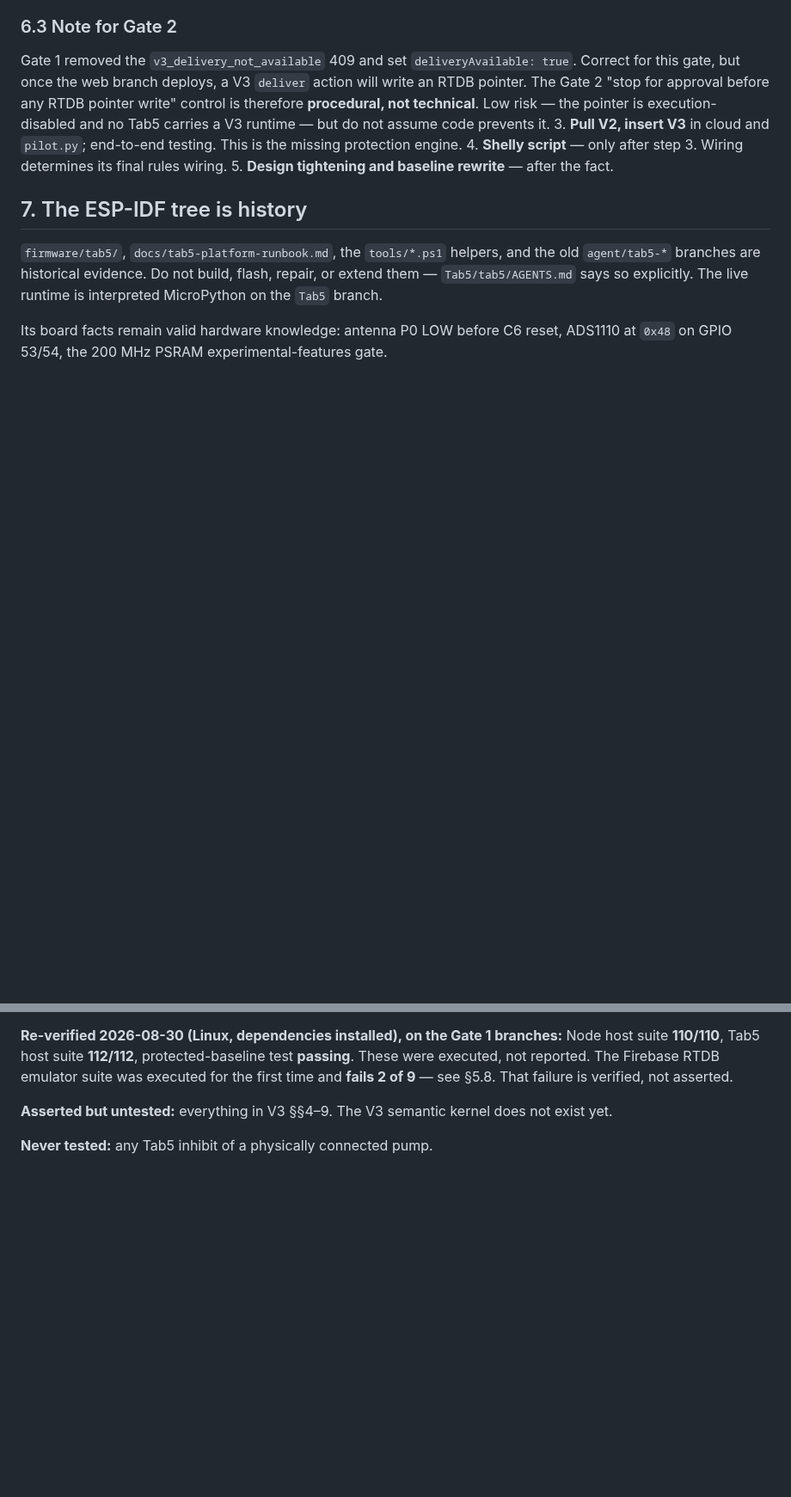
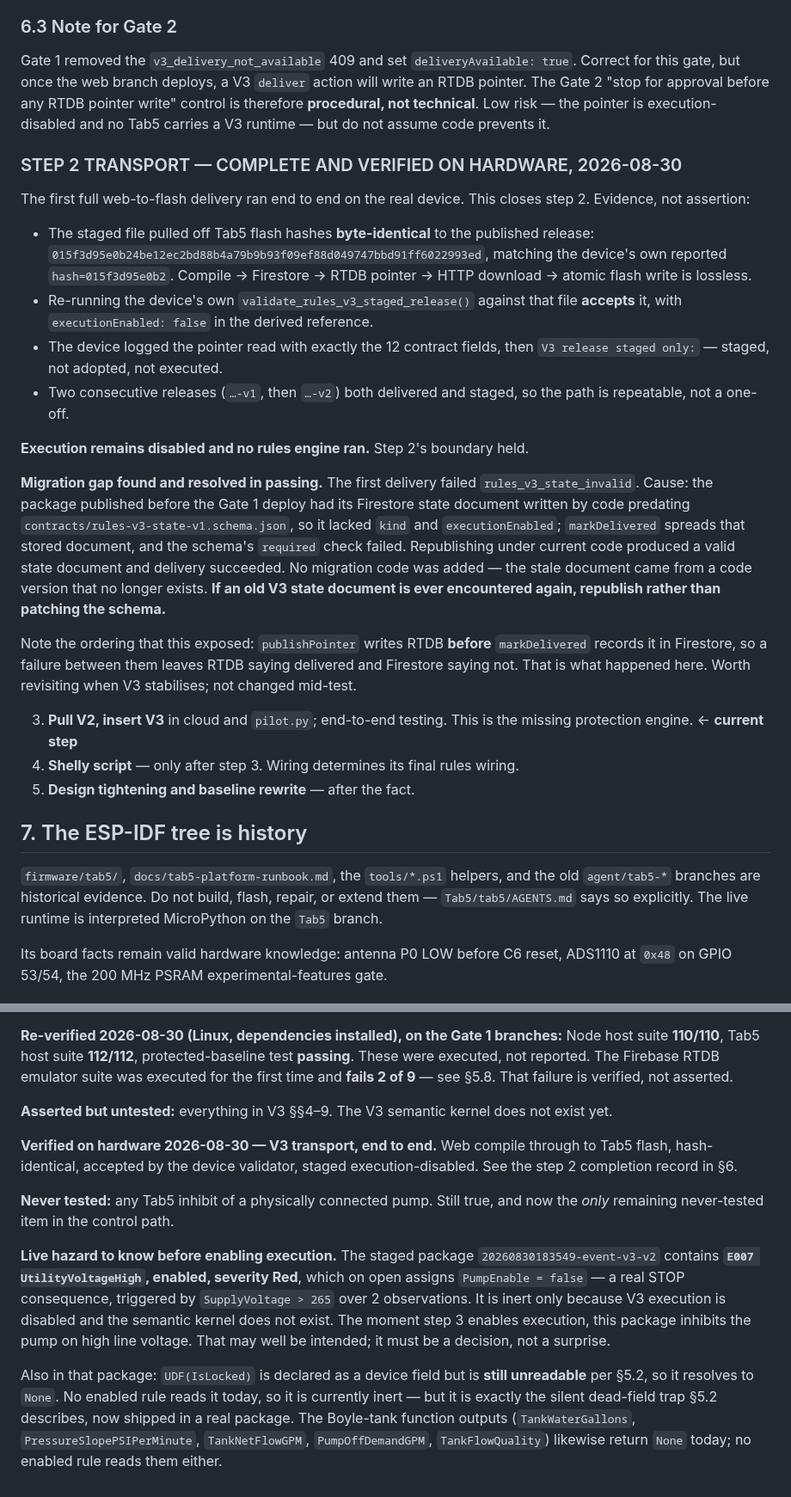
Before and after one commit to bobebaugh/well-pump-control, a Markdown page: 00-CURRENT-STATE-READ-FIRST.md, 2 parts joined by grey strips. Shown at 86% size. Drawn GitHub-style; blank space fills up the shorter version.

Commit message:
Sync current state: step 2 transport verified on hardware
Hand-synced copy of the pilot document, verified byte-identical.

Co-Authored-By: Claude Opus 5 <noreply@anthropic.com>
Claude-Session: https://claude.ai/code/session_01GDr5mCMk5AG7gLUpkxX93w

```diff
--- a/00-CURRENT-STATE-READ-FIRST.md
+++ b/00-CURRENT-STATE-READ-FIRST.md
@@ -499,8 +499,41 @@ write an RTDB pointer. The Gate 2 "stop for approval before any RTDB pointer wri
 control is therefore **procedural, not technical**. Low risk — the pointer is
 execution-disabled and no Tab5 carries a V3 runtime — but do not assume code prevents
 it.
+### STEP 2 TRANSPORT — COMPLETE AND VERIFIED ON HARDWARE, 2026-08-30
+
+The first full web-to-flash delivery ran end to end on the real device. This closes
+step 2. Evidence, not assertion:
+
+- The staged file pulled off Tab5 flash hashes **byte-identical** to the published
+  release: `015f3d95e0b24be12ec2bd88b4a79b9b93f09ef88d049747bbd91ff6022993ed`, matching
+  the device's own reported `hash=015f3d95e0b2`. Compile → Firestore → RTDB pointer →
+  HTTP download → atomic flash write is lossless.
+- Re-running the device's own `validate_rules_v3_staged_release()` against that file
+  **accepts** it, with `executionEnabled: false` in the derived reference.
+- The device logged the pointer read with exactly the 12 contract fields, then
+  `V3 release staged only:` — staged, not adopted, not executed.
+- Two consecutive releases (`…-v1`, then `…-v2`) both delivered and staged, so the
+  path is repeatable, not a one-off.
+
+**Execution remains disabled and no rules engine ran.** Step 2's boundary held.
+
+**Migration gap found and resolved in passing.** The first delivery failed
+`rules_v3_state_invalid`. Cause: the package published before the Gate 1 deploy had its
+Firestore state document written by code predating
+`contracts/rules-v3-state-v1.schema.json`, so it lacked `kind` and `executionEnabled`;
+`markDelivered` spreads that stored document, and the schema's `required` check failed.
+Republishing under current code produced a valid state document and delivery succeeded.
+No migration code was added — the stale document came from a code version that no longer
+exists. **If an old V3 state document is ever encountered again, republish rather than
+patching the schema.**
+
+Note the ordering that this exposed: `publishPointer` writes RTDB **before**
+`markDelivered` records it in Firestore, so a failure between them leaves RTDB saying
+delivered and Firestore saying not. That is what happened here. Worth revisiting when V3
+stabilises; not changed mid-test.
+
 3. **Pull V2, insert V3** in cloud and `pilot.py`; end-to-end testing. This is the
-   missing protection engine.
+   missing protection engine. ← **current step**
 4. **Shelly script** — only after step 3. Wiring determines its final rules wiring.
 5. **Design tightening and baseline rewrite** — after the fact.
 
@@ -552,4 +585,24 @@ not asserted.
 **Asserted but untested:** everything in V3 §§4–9. The V3 semantic kernel does not
 exist yet.
 
-**Never tested:** any Tab5 inhibit of a physically connected pump.
+**Verified on hardware 2026-08-30 — V3 transport, end to end.** Web compile through to
+Tab5 flash, hash-identical, accepted by the device validator, staged execution-disabled.
+See the step 2 completion record in §6.
+
+**Never tested:** any Tab5 inhibit of a physically connected pump. Still true, and now
+the *only* remaining never-tested item in the control path.
+
+**Live hazard to know before enabling execution.** The staged package
+`20260830183549-event-v3-v2` contains **`E007 UtilityVoltageHigh`, enabled, severity
+Red**, which on open assigns `PumpEnable = false` — a real STOP consequence, triggered
+by `SupplyVoltage > 265` over 2 observations. It is inert only because V3 execution is
+disabled and the semantic kernel does not exist. The moment step 3 enables execution,
+this package inhibits the pump on high line voltage. That may well be intended; it must
+be a decision, not a surprise.
+
+Also in that package: `UDF(IsLocked)` is declared as a device field but is **still
+unreadable** per §5.2, so it resolves to `None`. No enabled rule reads it today, so it is
+currently inert — but it is exactly the silent dead-field trap §5.2 describes, now
+shipped in a real package. The Boyle-tank function outputs
+(`TankWaterGallons`, `PressureSlopePSIPerMinute`, `TankNetFlowGPM`, `PumpOffDemandGPM`,
+`TankFlowQuality`) likewise return `None` today; no enabled rule reads them either.
```
